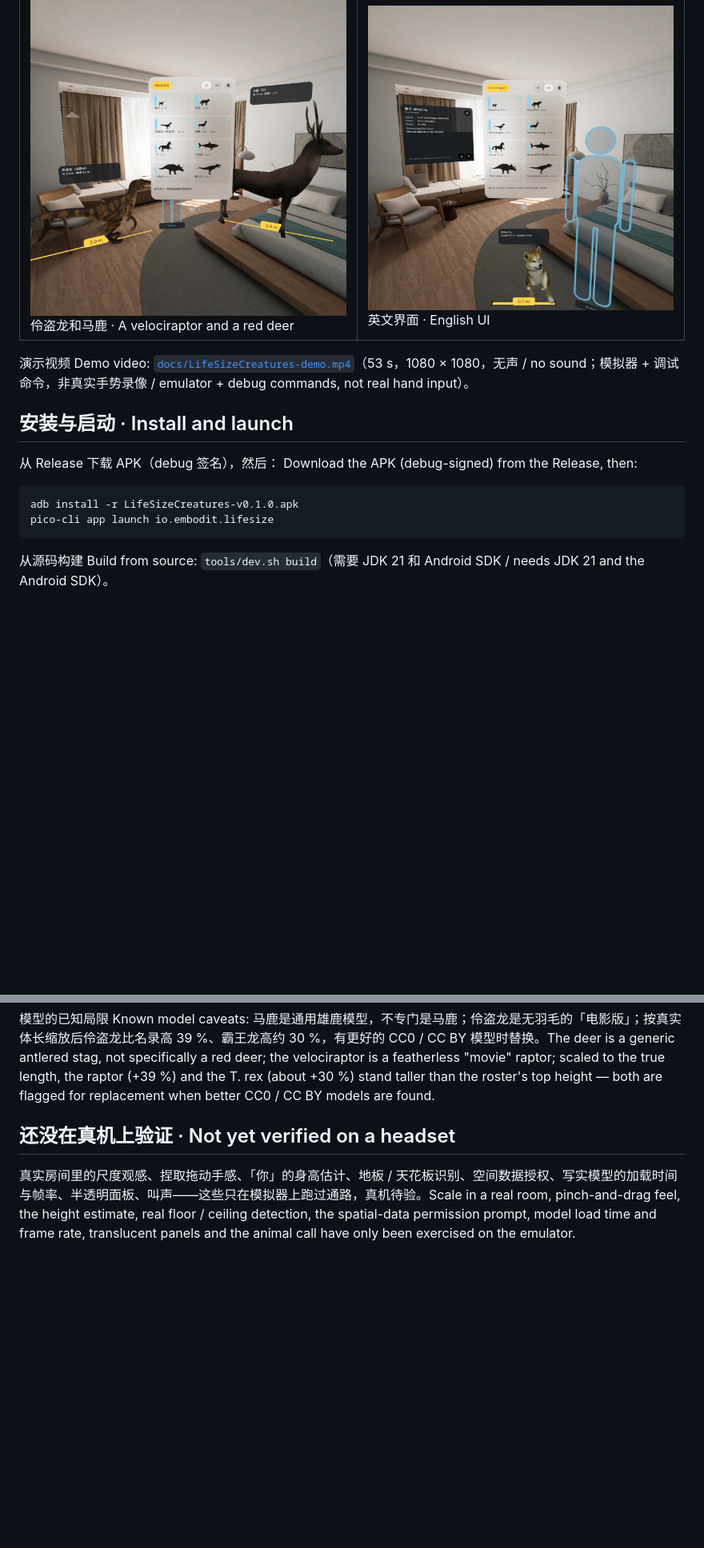
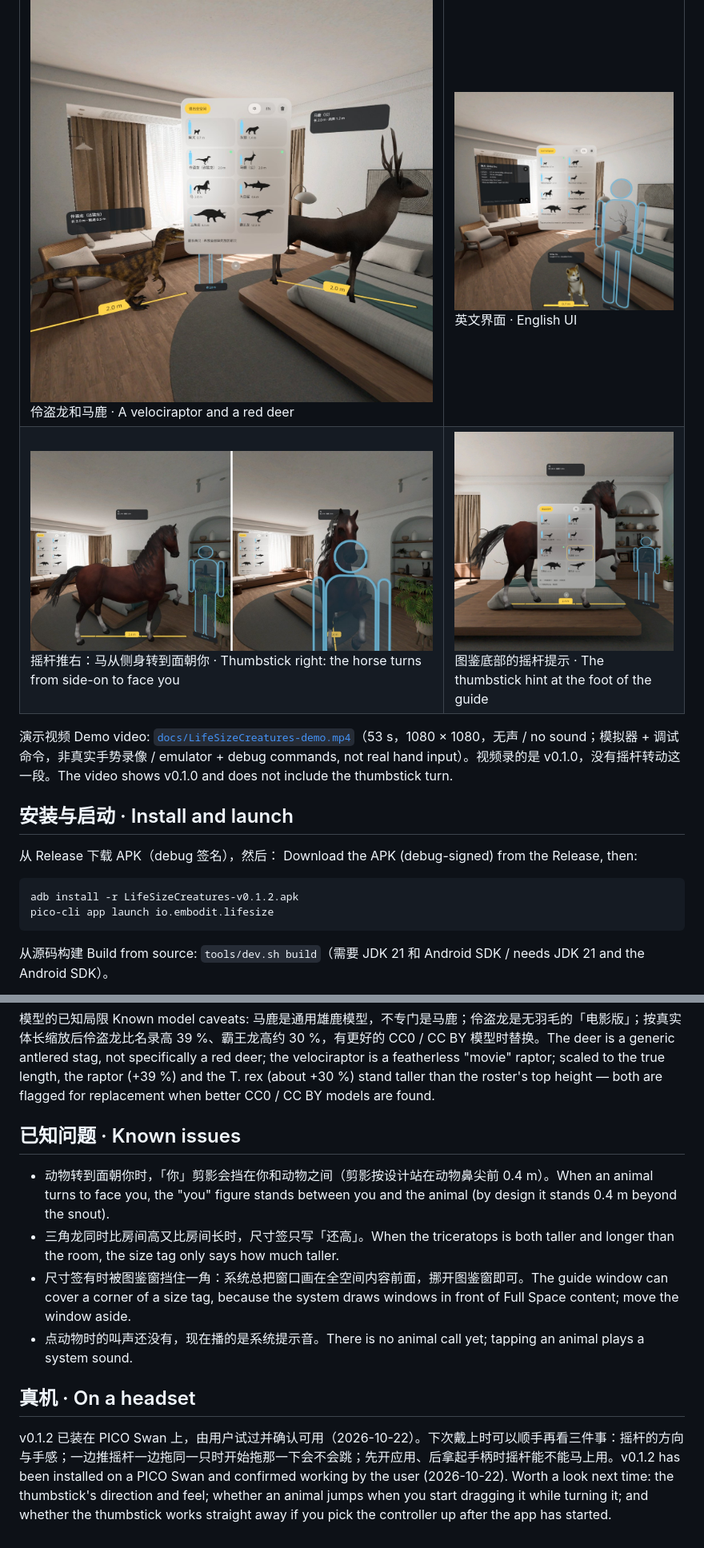
Before and after one commit to kejing-dev/LifeSizeCreatures, a Markdown page: README.md, 2 parts joined by grey strips. Shown at 80% size. GitHub-like rendering; pictures changed too: docs/screenshots/08-joystick-turn.jpg (added), docs/screenshots/09-joystick-hint.jpg (added); blank space fills up the shorter version.

````diff
--- a/README.md
+++ b/README.md
@@ -48,8 +50,9 @@ Package `io.embodit.lifesize` · PICO Spatial SDK 6.1.9 · all 2D UI is SpatialU
 | ![](docs/screenshots/02-field-guide-shared-space.jpg)<br>图鉴窗在共享空间 · The field guide in the Shared Space | ![](docs/screenshots/03-shiba-info-card.jpg)<br>柴犬转身 + 信息卡 · The Shiba turns to you, with its info card |
 | ![](docs/screenshots/04-shark-and-shiba.jpg)<br>大白鲨和柴犬同框 · A great white shark and a Shiba Inu | ![](docs/screenshots/05-trex-bigger-than-room.jpg)<br>霸王龙比房间还大 · The T. rex is bigger than the room |
 | ![](docs/screenshots/06-raptor-and-stag.jpg)<br>伶盗龙和马鹿 · A velociraptor and a red deer | ![](docs/screenshots/07-english.jpg)<br>英文界面 · English UI |
+| ![](docs/screenshots/08-joystick-turn.jpg)<br>摇杆推右：马从侧身转到面朝你 · Thumbstick right: the horse turns from side-on to face you | ![](docs/screenshots/09-joystick-hint.jpg)<br>图鉴底部的摇杆提示 · The thumbstick hint at the foot of the guide |
 
-演示视频 Demo video: [`docs/LifeSizeCreatures-demo.mp4`](docs/LifeSizeCreatures-demo.mp4)（53 s，1080 × 1080，无声 / no sound；模拟器 + 调试命令，非真实手势录像 / emulator + debug commands, not real hand input）。
+演示视频 Demo video: [`docs/LifeSizeCreatures-demo.mp4`](docs/LifeSizeCreatures-demo.mp4)（53 s，1080 × 1080，无声 / no sound；模拟器 + 调试命令，非真实手势录像 / emulator + debug commands, not real hand input）。视频录的是 v0.1.0，没有摇杆转动这一段。The video shows v0.1.0 and does not include the thumbstick turn.
 
 ## 安装与启动 · Install and launch
 
@@ -57,7 +60,7 @@ Package `io.embodit.lifesize` · PICO Spatial SDK 6.1.9 · all 2D UI is SpatialU
 Download the APK (debug-signed) from the Release, then:
 
 ```bash
-adb install -r LifeSizeCreatures-v0.1.0.apk
+adb install -r LifeSizeCreatures-v0.1.2.apk
 pico-cli app launch io.embodit.lifesize
 ```
 
@@ -84,6 +87,13 @@ All eight 3D models are **CC BY 4.0** (https://creativecommons.org/licenses/by/4
 
 模型的已知局限 Known model caveats: 马鹿是通用雄鹿模型，不专门是马鹿；伶盗龙是无羽毛的「电影版」；按真实体长缩放后伶盗龙比名录高 39 %、霸王龙高约 30 %，有更好的 CC0 / CC BY 模型时替换。The deer is a generic antlered stag, not specifically a red deer; the velociraptor is a featherless "movie" raptor; scaled to the true length, the raptor (+39 %) and the T. rex (about +30 %) stand taller than the roster's top height — both are flagged for replacement when better CC0 / CC BY models are found.
 
-## 还没在真机上验证 · Not yet verified on a headset
+## 已知问题 · Known issues
 
-真实房间里的尺度观感、捏取拖动手感、「你」的身高估计、地板 / 天花板识别、空间数据授权、写实模型的加载时间与帧率、半透明面板、叫声——这些只在模拟器上跑过通路，真机待验。Scale in a real room, pinch-and-drag feel, the height estimate, real floor / ceiling detection, the spatial-data permission prompt, model load time and frame rate, translucent panels and the animal call have only been exercised on the emulator.
+- 动物转到面朝你时，「你」剪影会挡在你和动物之间（剪影按设计站在动物鼻尖前 0.4 m）。When an animal turns to face you, the "you" figure stands between you and the animal (by design it stands 0.4 m beyond the snout).
+- 三角龙同时比房间高又比房间长时，尺寸签只写「还高」。When the triceratops is both taller and longer than the room, the size tag only says how much taller.
+- 尺寸签有时被图鉴窗挡住一角：系统总把窗口画在全空间内容前面，挪开图鉴窗即可。The guide window can cover a corner of a size tag, because the system draws windows in front of Full Space content; move the window aside.
+- 点动物时的叫声还没有，现在播的是系统提示音。There is no animal call yet; tapping an animal plays a system sound.
+
+## 真机 · On a headset
+
+v0.1.2 已装在 PICO Swan 上，由用户试过并确认可用（2026-10-22）。下次戴上时可以顺手再看三件事：摇杆的方向与手感；一边推摇杆一边拖同一只时开始拖那一下会不会跳；先开应用、后拿起手柄时摇杆能不能马上用。v0.1.2 has been installed on a PICO Swan and confirmed working by the user (2026-10-22). Worth a look next time: the thumbstick's direction and feel; whether an animal jumps when you start dragging it while turning it; and whether the thumbstick works straight away if you pick the controller up after the app has started.
````
Also changed, not shown: other parts of README.md (+4 -2 lines), AGENTS.md (+20 -1 lines), 13 other files.
